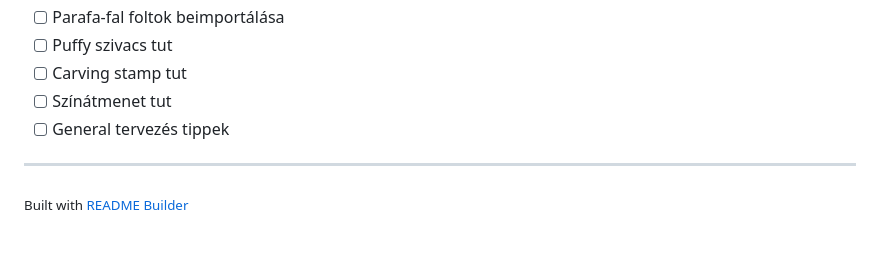
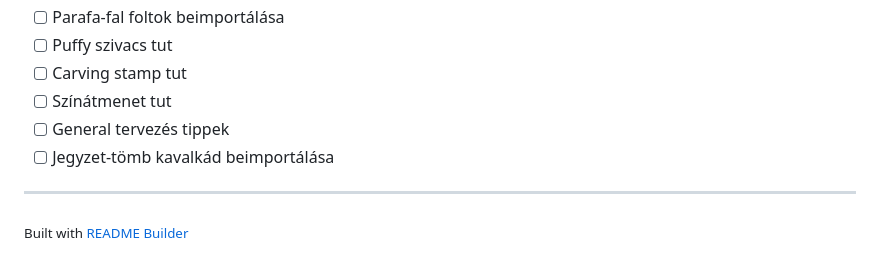
Before and after one commit to PO144/HimzesWiki, a Markdown page: README.md, the part around the change. Rendered like a GitHub page.

```diff
--- a/README.md
+++ b/README.md
@@ -142,6 +142,7 @@ Can you change the categories counter on the top to count the number of notes?
 - [ ] Carving stamp tut
 - [ ] Színátmenet tut
 - [ ] General tervezés tippek
+- [ ] Jegyzet-tömb kavalkád beimportálása
 
 ---
 
```
